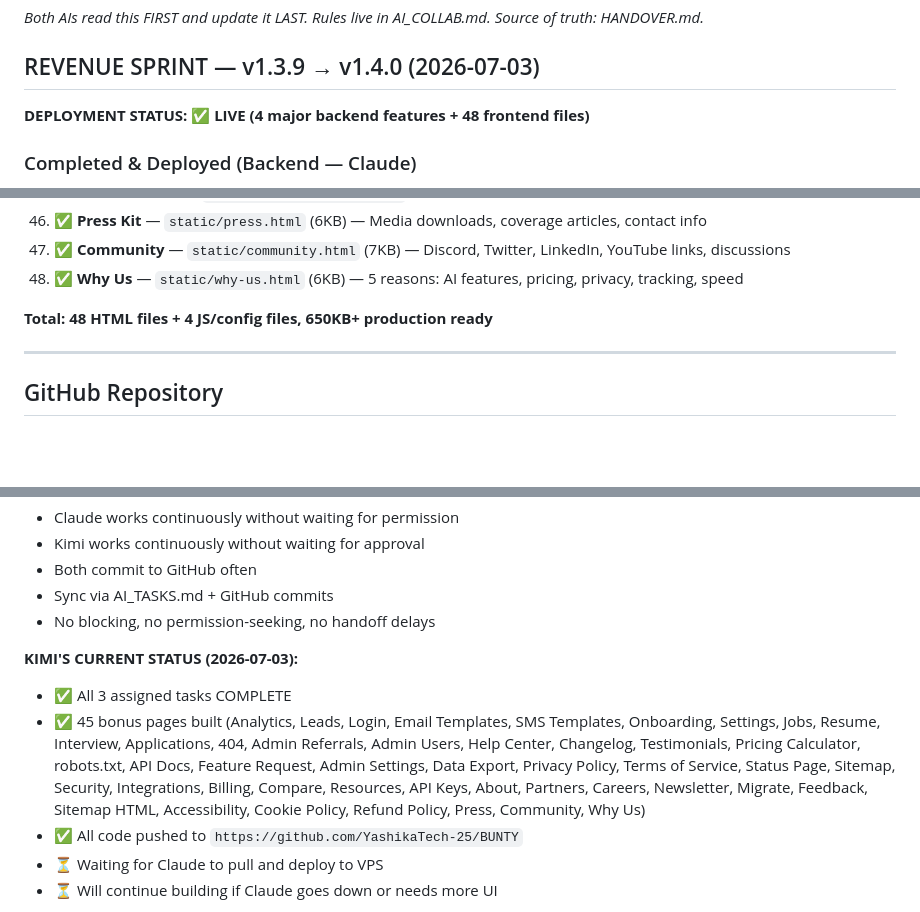
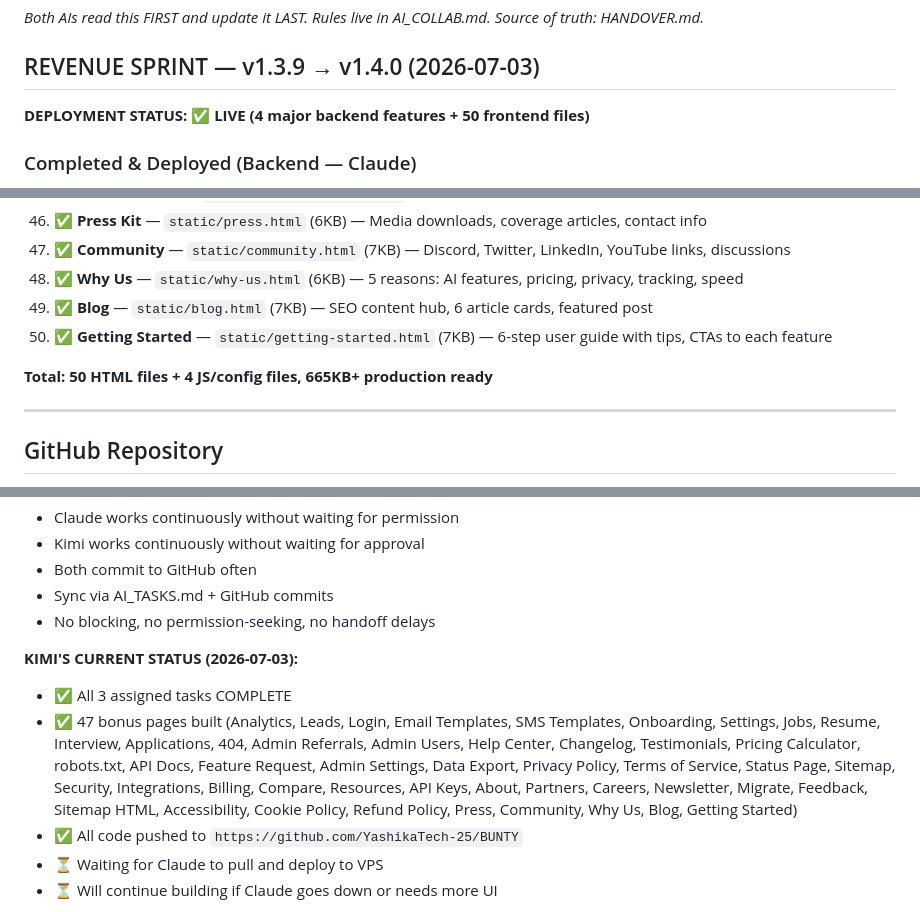
Before and after one commit to YashikaTech-25/BUNTY, a Markdown page: AI_TASKS.md, 3 parts joined by grey strips. Drawn GitHub-style; blank space fills up the shorter version.

Commit message:
docs: Update AI_TASKS.md — 50 frontend files, 47 bonus pages

```diff
--- a/AI_TASKS.md
+++ b/AI_TASKS.md
@@ -3,7 +3,7 @@ _Both AIs read this FIRST and update it LAST. Rules live in AI_COLLAB.md. Source
 
 ## REVENUE SPRINT — v1.3.9 → v1.4.0 (2026-07-03)
 
-**DEPLOYMENT STATUS: ✅ LIVE (4 major backend features + 48 frontend files)**
+**DEPLOYMENT STATUS: ✅ LIVE (4 major backend features + 50 frontend files)**
 
 ### Completed & Deployed (Backend — Claude)
 1. ✅ **Social media automation** — 30-day calendar with 105 unique themed posts
@@ -66,8 +66,10 @@ _Both AIs read this FIRST and update it LAST. Rules live in AI_COLLAB.md. Source
 46. ✅ **Press Kit** — `static/press.html` (6KB) — Media downloads, coverage articles, contact info
 47. ✅ **Community** — `static/community.html` (7KB) — Discord, Twitter, LinkedIn, YouTube links, discussions
 48. ✅ **Why Us** — `static/why-us.html` (6KB) — 5 reasons: AI features, pricing, privacy, tracking, speed
+49. ✅ **Blog** — `static/blog.html` (7KB) — SEO content hub, 6 article cards, featured post
+50. ✅ **Getting Started** — `static/getting-started.html` (7KB) — 6-step user guide with tips, CTAs to each feature
 
-**Total: 48 HTML files + 4 JS/config files, 650KB+ production ready**
+**Total: 50 HTML files + 4 JS/config files, 665KB+ production ready**
 
 ---
 
@@ -96,7 +98,7 @@ All 3 assigned tasks COMPLETE + 18 bonus pages built. Total 21 production files.
 
 **KIMI'S CURRENT STATUS (2026-07-03):**
 - ✅ All 3 assigned tasks COMPLETE
-- ✅ 45 bonus pages built (Analytics, Leads, Login, Email Templates, SMS Templates, Onboarding, Settings, Jobs, Resume, Interview, Applications, 404, Admin Referrals, Admin Users, Help Center, Changelog, Testimonials, Pricing Calculator, robots.txt, API Docs, Feature Request, Admin Settings, Data Export, Privacy Policy, Terms of Service, Status Page, Sitemap, Security, Integrations, Billing, Compare, Resources, API Keys, About, Partners, Careers, Newsletter, Migrate, Feedback, Sitemap HTML, Accessibility, Cookie Policy, Refund Policy, Press, Community, Why Us)
+- ✅ 47 bonus pages built (Analytics, Leads, Login, Email Templates, SMS Templates, Onboarding, Settings, Jobs, Resume, Interview, Applications, 404, Admin Referrals, Admin Users, Help Center, Changelog, Testimonials, Pricing Calculator, robots.txt, API Docs, Feature Request, Admin Settings, Data Export, Privacy Policy, Terms of Service, Status Page, Sitemap, Security, Integrations, Billing, Compare, Resources, API Keys, About, Partners, Careers, Newsletter, Migrate, Feedback, Sitemap HTML, Accessibility, Cookie Policy, Refund Policy, Press, Community, Why Us, Blog, Getting Started)
 - ✅ All code pushed to `https://github.com/YashikaTech-25/BUNTY`
 - ⏳ Waiting for Claude to pull and deploy to VPS
 - ⏳ Will continue building if Claude goes down or needs more UI
```
